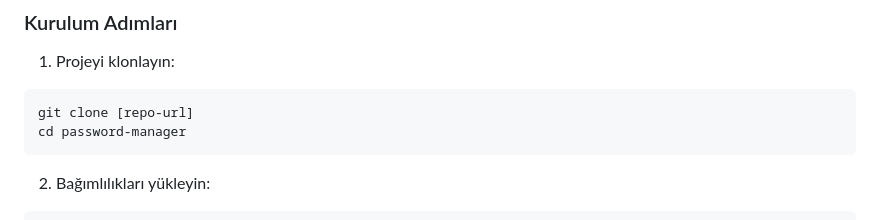
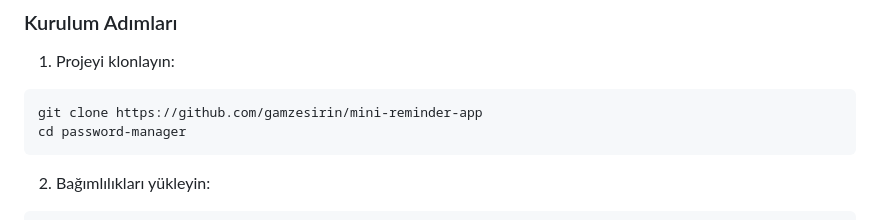
Before and after one commit to gamzesirin/mini-reminder-app, a Markdown page: README.md, the part around the change. Drawn GitHub-style.

````diff
--- a/README.md
+++ b/README.md
@@ -37,7 +37,7 @@ Dosya yapısı:
 1. Projeyi klonlayın:
 
 ```bash
-git clone [repo-url]
+git clone https://github.com/gamzesirin/mini-reminder-app
 cd password-manager
 ```
 
````
